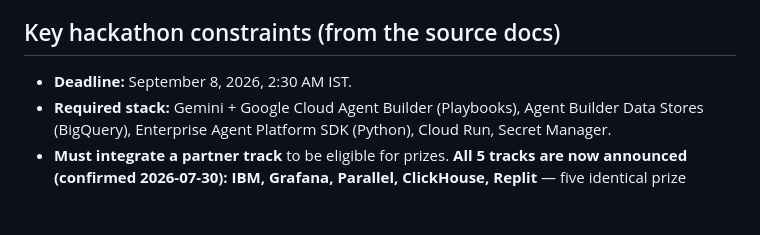
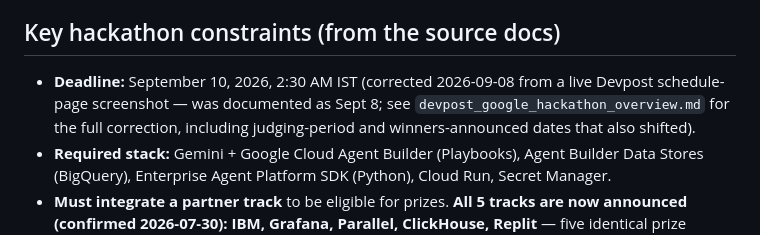
Before and after one commit to prats-2311/google_promotions, a Markdown page: CLAUDE.md, the part around the change. Drawn GitHub-style; blank space fills up the shorter version.

```diff
--- a/CLAUDE.md
+++ b/CLAUDE.md
@@ -12,7 +12,7 @@ Goal is not just a valid submission — the intent is to genuinely compete for p
 - `parallel_partner.md` — **our chosen partner track.** Parallel Search/Extract/Task/Monitor APIs for live web grounding, official Gemini Enterprise integration path, MCP server option. Track requirement: must actively call Parallel's Search API at runtime (not just reference it in docs).
 
 ## Key hackathon constraints (from the source docs)
-- **Deadline:** September 8, 2026, 2:30 AM IST.
+- **Deadline:** September 10, 2026, 2:30 AM IST (corrected 2026-09-08 from a live Devpost schedule-page screenshot — was documented as Sept 8; see `devpost_google_hackathon_overview.md` for the full correction, including judging-period and winners-announced dates that also shifted).
 - **Required stack:** Gemini + Google Cloud Agent Builder (Playbooks), Agent Builder Data Stores (BigQuery), Enterprise Agent Platform SDK (Python), Cloud Run, Secret Manager.
 - **Must integrate a partner track** to be eligible for prizes. **All 5 tracks are now announced (confirmed 2026-07-30): IBM, Grafana, Parallel, ClickHouse, Replit** — five identical prize buckets, $75,000 total, judged independently per track (was $10K/IBM-only as of July 28). Submission requires selecting exactly one.
 - **Judging criteria:** Technological Implementation, Design, Potential Impact, Quality of Idea.
```
Also changed, not shown: devpost_google_hackathon_overview.md (+10 -10 lines).
